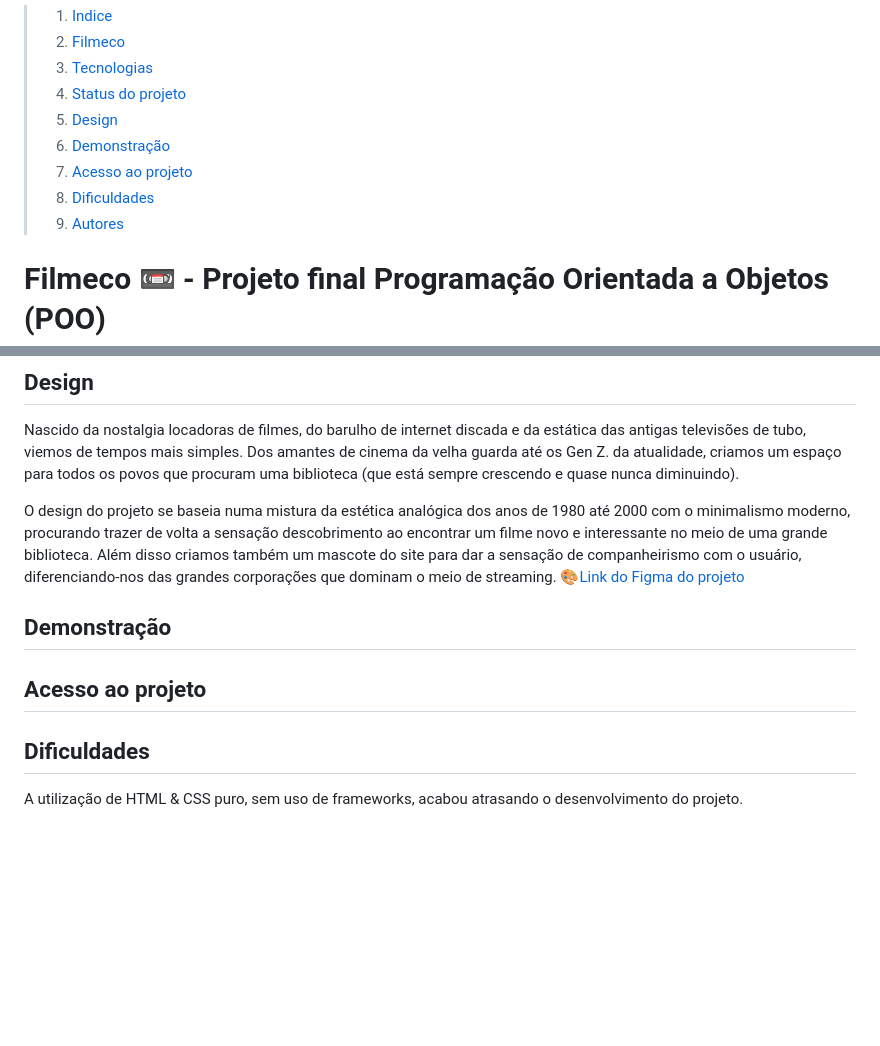
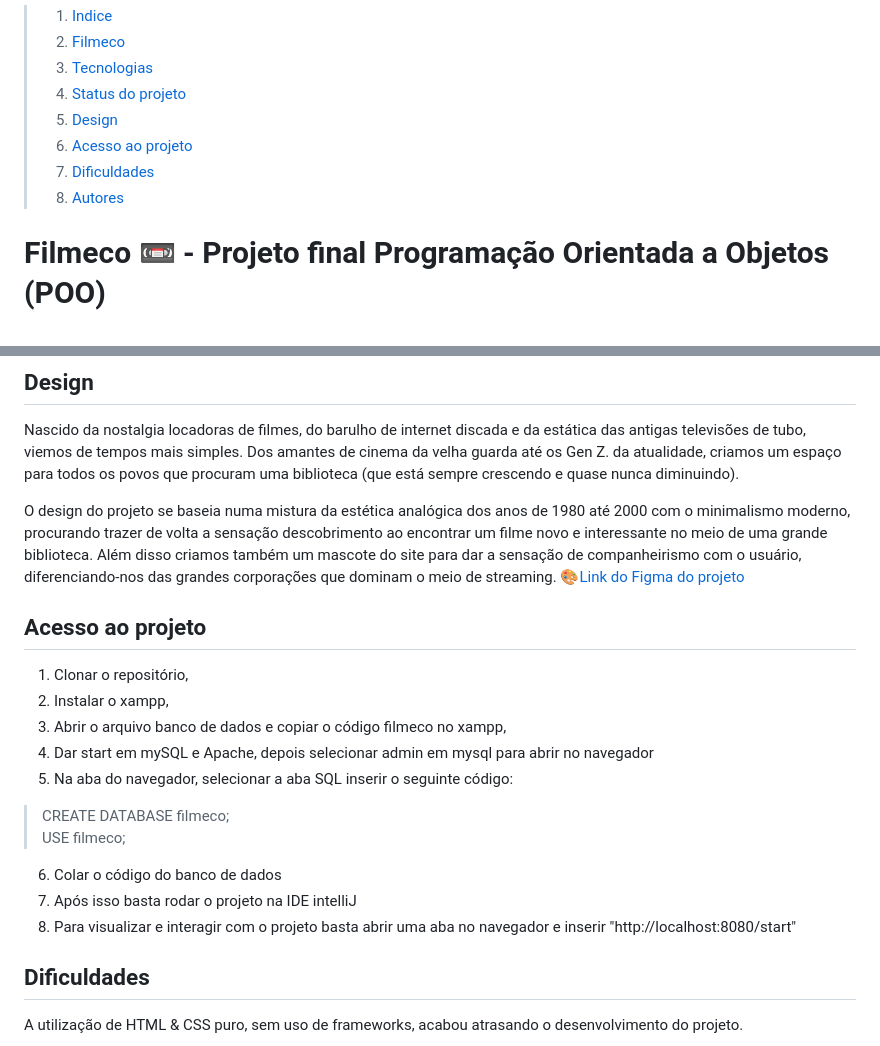
Before and after one commit to CarolTagliaferro/ProjetoFilmeco, a Markdown page: README.md, 2 parts joined by grey strips. GitHub-like rendering; blank space fills up the shorter version.

```diff
--- a/README.md
+++ b/README.md
@@ -5,10 +5,9 @@
  > 3. [Tecnologias](#Tecnologias)
  > 4. [Status do projeto](#Status-do-projeto)
  > 5. [Design](#Design)
- > 6. [Demonstração](#Demonstração)
- > 7. [Acesso ao projeto](#Acesso-ao-projeto)
- > 8. [Dificuldades](#Dificuldades)
- > 9. [Autores](#Autores)
+ > 6. [Acesso ao projeto](#Acesso-ao-projeto)
+ > 7. [Dificuldades](#Dificuldades)
+ > 8. [Autores](#Autores)
 
 
 # Filmeco :vhs:  - Projeto final Programação Orientada a Objetos (POO)  <a name="Filmeco"></a>
@@ -46,10 +45,18 @@ Nascido da nostalgia  locadoras de filmes, do barulho de internet discada e da e
 O design do projeto se baseia numa mistura da estética analógica dos anos de 1980 até 2000 com o minimalismo moderno, procurando trazer de volta a sensação descobrimento ao encontrar um filme novo e interessante
 no meio de uma grande biblioteca. Além disso criamos também um mascote do site para dar a sensação de companheirismo com o usuário, diferenciando-nos das grandes corporações que dominam o meio de streaming.
 🎨[Link do Figma do projeto](https://www.figma.com/design/Zby6c30kfou1ilKdp9E293/Filmeco?node-id=0-1&t=mlsa33K9yvtOPGI4-1)
-## Demonstração
 
 ## Acesso ao projeto
-
+1. Clonar o repositório,
+2. Instalar o xampp,
+3. Abrir o arquivo banco de dados e copiar o código filmeco no xampp,
+4. Dar start em mySQL e Apache, depois selecionar admin em mysql para abrir no navegador
+5. Na aba do navegador, selecionar a aba SQL inserir o seguinte código:
+ >CREATE DATABASE filmeco;
+ >USE filmeco;
+6. Colar o código do banco de dados
+7. Após isso basta rodar o projeto na IDE intelliJ
+8. Para visualizar e interagir com o projeto basta abrir uma aba no navegador e inserir "http://localhost:8080/start"
 ## Dificuldades
 A utilização de HTML & CSS puro, sem uso de frameworks, acabou atrasando o desenvolvimento do projeto.
 
```
